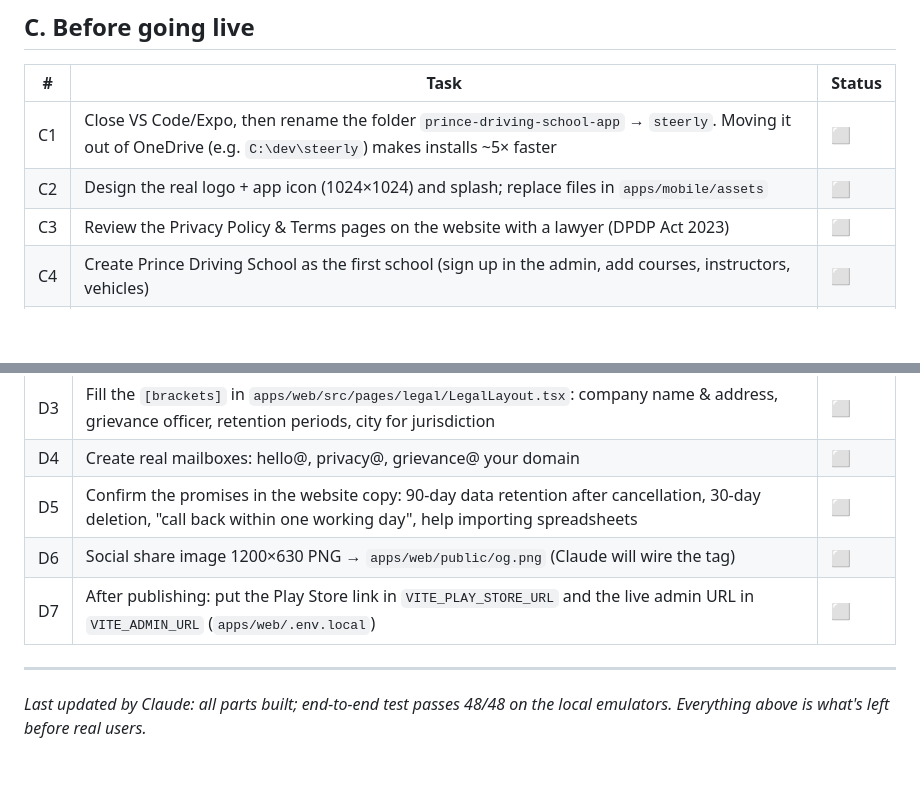
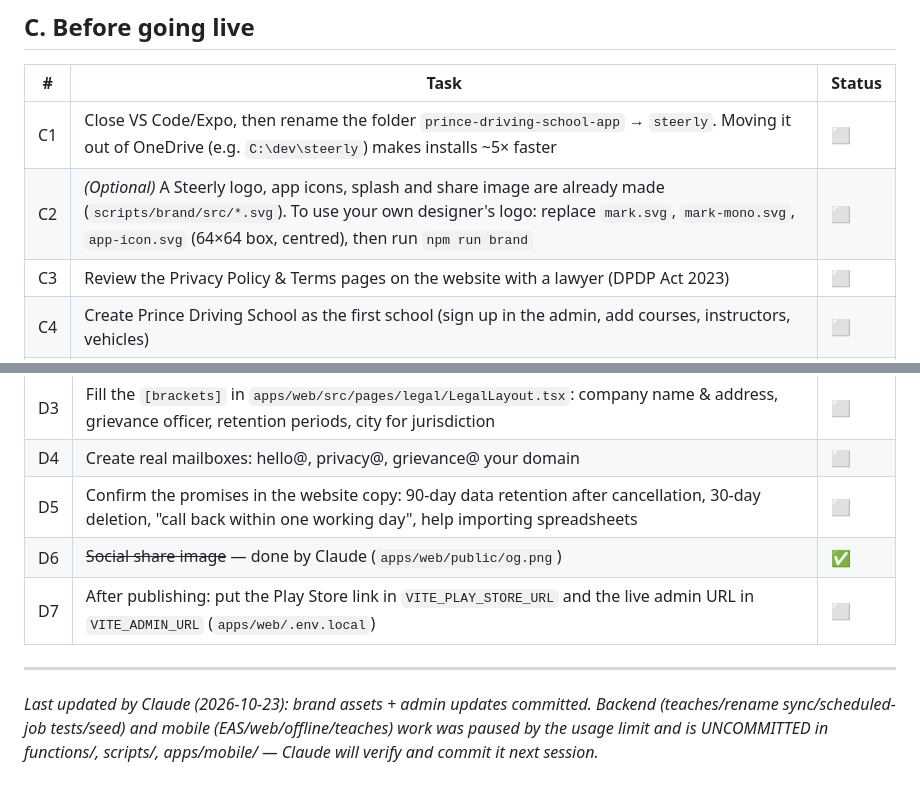
Before and after one commit to Bharambevaish/steerly, a Markdown page: USER_TODO.md, 2 parts joined by grey strips. GitHub-like rendering; blank space fills up the shorter version.

Commit message:
USER_TODO: status update
Co-Authored-By: Claude Opus 5.5 <noreply@anthropic.com>

```diff
--- a/USER_TODO.md
+++ b/USER_TODO.md
@@ -51,7 +51,7 @@ Status: ⬜ to do · ✅ done
 | # | Task | Status |
 |---|---|---|
 | C1 | Close VS Code/Expo, then rename the folder `prince-driving-school-app` → `steerly`. Moving it out of OneDrive (e.g. `C:\dev\steerly`) makes installs ~5× faster | ⬜ |
-| C2 | Design the real logo + app icon (1024×1024) and splash; replace files in `apps/mobile/assets` | ⬜ |
+| C2 | *(Optional)* A Steerly logo, app icons, splash and share image are already made (`scripts/brand/src/*.svg`). To use your own designer's logo: replace `mark.svg`, `mark-mono.svg`, `app-icon.svg` (64×64 box, centred), then run `npm run brand` | ⬜ |
 | C3 | Review the Privacy Policy & Terms pages on the website with a lawyer (DPDP Act 2023) | ⬜ |
 | C4 | Create Prince Driving School as the first school (sign up in the admin, add courses, instructors, vehicles) | ⬜ |
 | C5 | Build the Android app: `cd apps/mobile && npx eas build -p android --profile production`, upload to Play Console internal testing | ⬜ |
@@ -67,9 +67,9 @@ Status: ⬜ to do · ✅ done
 | D3 | Fill the `[brackets]` in `apps/web/src/pages/legal/LegalLayout.tsx`: company name & address, grievance officer, retention periods, city for jurisdiction | ⬜ |
 | D4 | Create real mailboxes: hello@, privacy@, grievance@ your domain | ⬜ |
 | D5 | Confirm the promises in the website copy: 90-day data retention after cancellation, 30-day deletion, "call back within one working day", help importing spreadsheets | ⬜ |
-| D6 | Social share image 1200×630 PNG → `apps/web/public/og.png` (Claude will wire the tag) | ⬜ |
+| D6 | ~~Social share image~~ — done by Claude (`apps/web/public/og.png`) | ✅ |
 | D7 | After publishing: put the Play Store link in `VITE_PLAY_STORE_URL` and the live admin URL in `VITE_ADMIN_URL` (`apps/web/.env.local`) | ⬜ |
 
 ---
 
-_Last updated by Claude: all parts built; end-to-end test passes 48/48 on the local emulators. Everything above is what's left before real users._
+_Last updated by Claude (2026-10-23): brand assets + admin updates committed. Backend (teaches/rename sync/scheduled-job tests/seed) and mobile (EAS/web/offline/teaches) work was paused by the usage limit and is UNCOMMITTED in functions/, scripts/, apps/mobile/ — Claude will verify and commit it next session._
```
